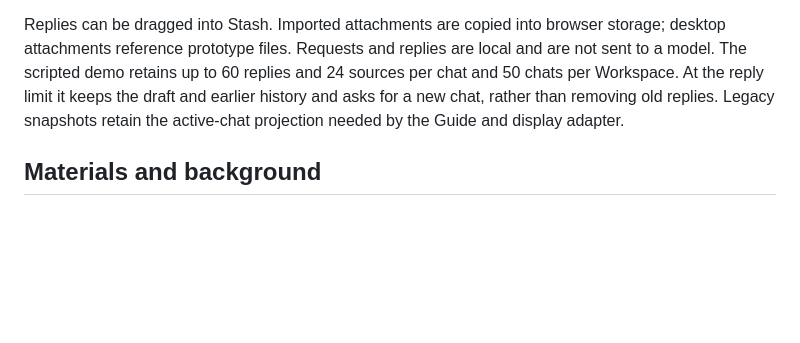
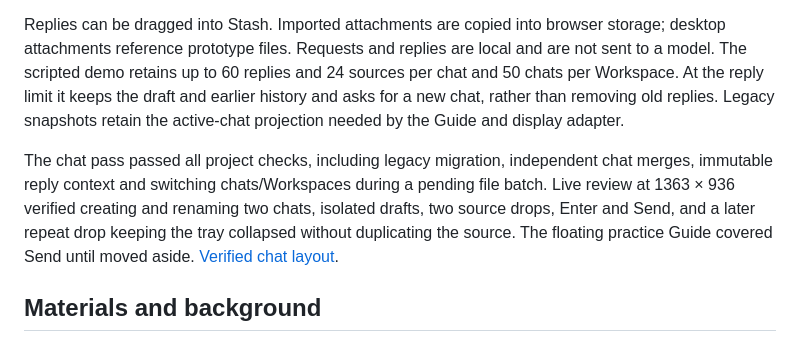
Before and after one commit to xefensor/spatial-desktop, a Markdown page: docs/prototype-reference.md, the part around the change. Rendered like a GitHub page; blank space fills up the shorter version.

Commit message:
Document live AI chat verification

```diff
--- a/docs/prototype-reference.md
+++ b/docs/prototype-reference.md
@@ -164,6 +164,8 @@ Sources occupy a bounded, collapsible tray above the messages. Each source start
 
 Replies can be dragged into Stash. Imported attachments are copied into browser storage; desktop attachments reference prototype files. Requests and replies are local and are not sent to a model. The scripted demo retains up to 60 replies and 24 sources per chat and 50 chats per Workspace. At the reply limit it keeps the draft and earlier history and asks for a new chat, rather than removing old replies. Legacy snapshots retain the active-chat projection needed by the Guide and display adapter.
 
+The chat pass passed all project checks, including legacy migration, independent chat merges, immutable reply context and switching chats/Workspaces during a pending file batch. Live review at 1363 × 936 verified creating and renaming two chats, isolated drafts, two source drops, Enter and Send, and a later repeat drop keeping the tray collapsed without duplicating the source. The floating practice Guide covered Send until moved aside. [Verified chat layout](images/ai-chats-2026-10-13.jpg).
+
 ## Materials and background
 
 The shared interface pass gives Projects & Home a Home sidebar and a project grid, groups System status beside Area recovery controls, and improves metadata in Timeline, search, Areas, app interiors and utility dialogs. Each pane keeps its bounded scroll region. Planner card heights remain tied to the time layout.
```
Also changed, not shown: docs/images/ai-chats-2026-10-13.jpg (added).
